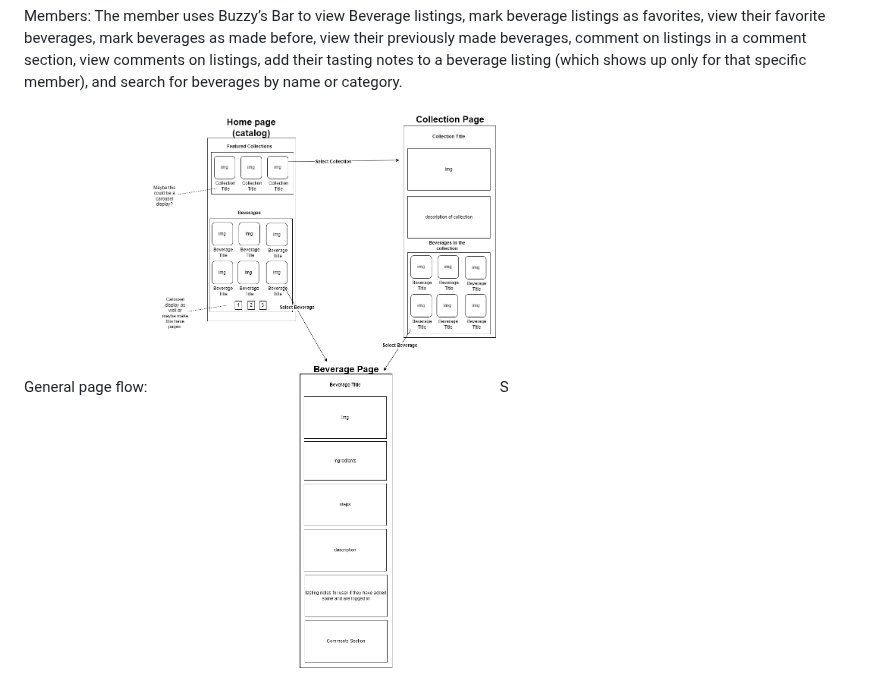
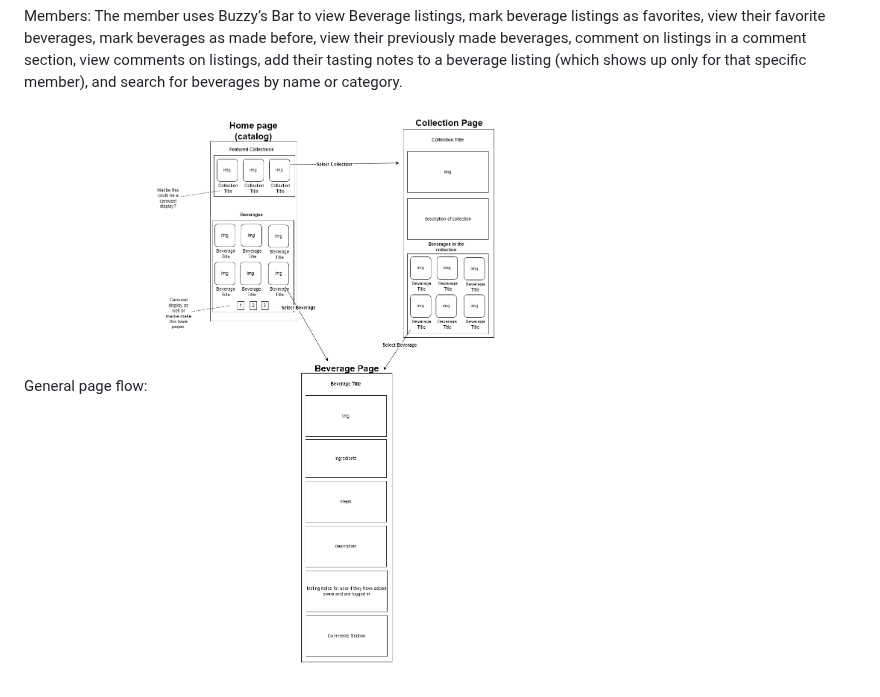
Before and after one commit to acortes8/buzzysbar, a Markdown page: README.md, the part around the change. GitHub-like rendering; pictures changed too: buzzysbar_pageflow.png (added).

Commit message:
Update README
Replace image for page flow, and fix typo

```diff
--- a/README.md
+++ b/README.md
@@ -49,5 +49,4 @@ Members:
   beverages by name or category.
 
 General page flow:
-![alt text](buzzysbar_pageflow.drawio.png)
-S
+![alt text](buzzysbar_pageflow.png)
```
